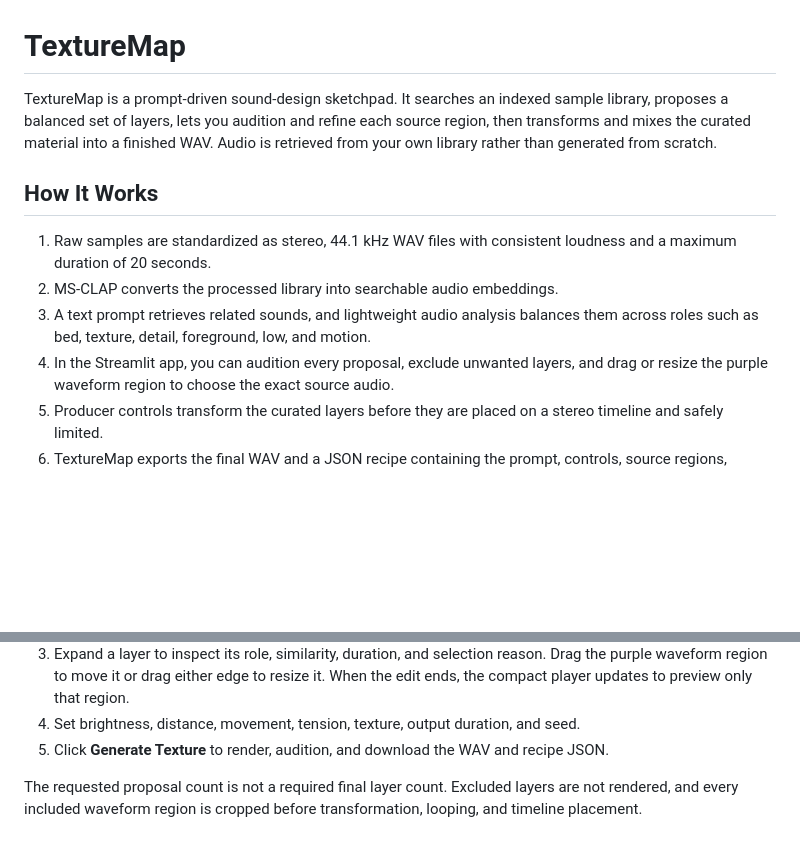
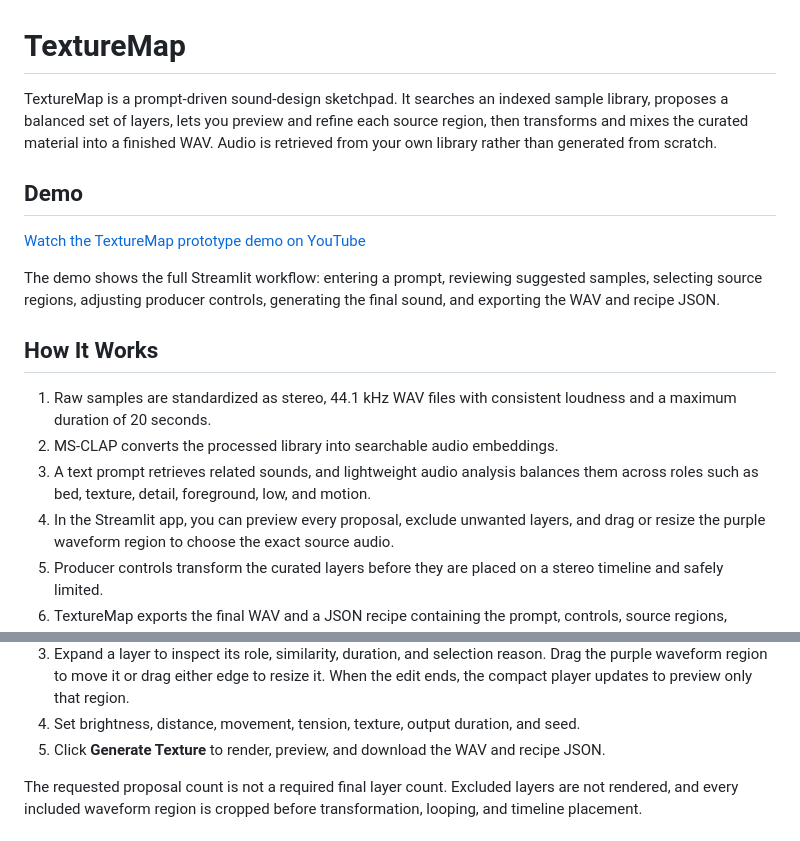
Before and after one commit to akhan2133/texture-map, a Markdown page: README.md, 2 parts joined by grey strips. Rendered like a GitHub page; blank space fills up the shorter version.

Commit message:
Updated README.md to include demo

```diff
--- a/README.md
+++ b/README.md
@@ -1,9 +1,15 @@
 # TextureMap
 
 TextureMap is a prompt-driven sound-design sketchpad. It searches an indexed sample
-library, proposes a balanced set of layers, lets you audition and refine each source
+library, proposes a balanced set of layers, lets you preview and refine each source
 region, then transforms and mixes the curated material into a finished WAV. Audio is
 retrieved from your own library rather than generated from scratch.
+
+## Demo
+
+[Watch the TextureMap prototype demo on YouTube](https://youtu.be/U5bWId2d440)
+
+The demo shows the full Streamlit workflow: entering a prompt, reviewing suggested samples, selecting source regions, adjusting producer controls, generating the final sound, and exporting the WAV and recipe JSON.
 
 ## How It Works
 
@@ -12,7 +18,7 @@ retrieved from your own library rather than generated from scratch.
 2. MS-CLAP converts the processed library into searchable audio embeddings.
 3. A text prompt retrieves related sounds, and lightweight audio analysis balances
    them across roles such as bed, texture, detail, foreground, low, and motion.
-4. In the Streamlit app, you can audition every proposal, exclude unwanted layers,
+4. In the Streamlit app, you can preview every proposal, exclude unwanted layers,
    and drag or resize the purple waveform region to choose the exact source audio.
 5. Producer controls transform the curated layers before they are placed on a stereo
    timeline and safely limited.
@@ -78,7 +84,7 @@ The app uses a discovery-and-curation workflow:
    Drag the purple waveform region to move it or drag either edge to resize it. When
    the edit ends, the compact player updates to preview only that region.
 4. Set brightness, distance, movement, tension, texture, output duration, and seed.
-5. Click **Generate Texture** to render, audition, and download the WAV and recipe
+5. Click **Generate Texture** to render, preview, and download the WAV and recipe
    JSON.
 
 The requested proposal count is not a required final layer count. Excluded layers are
```
